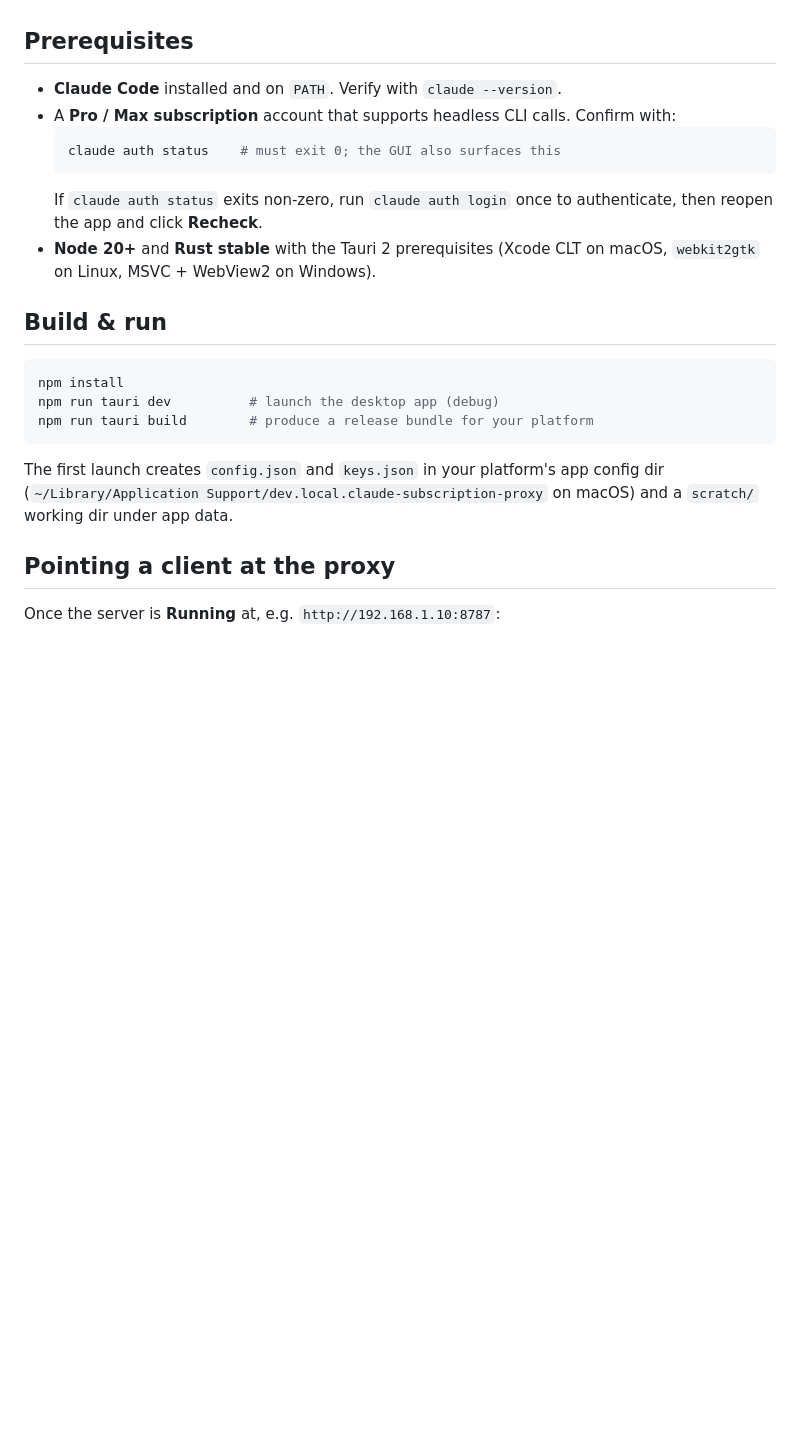
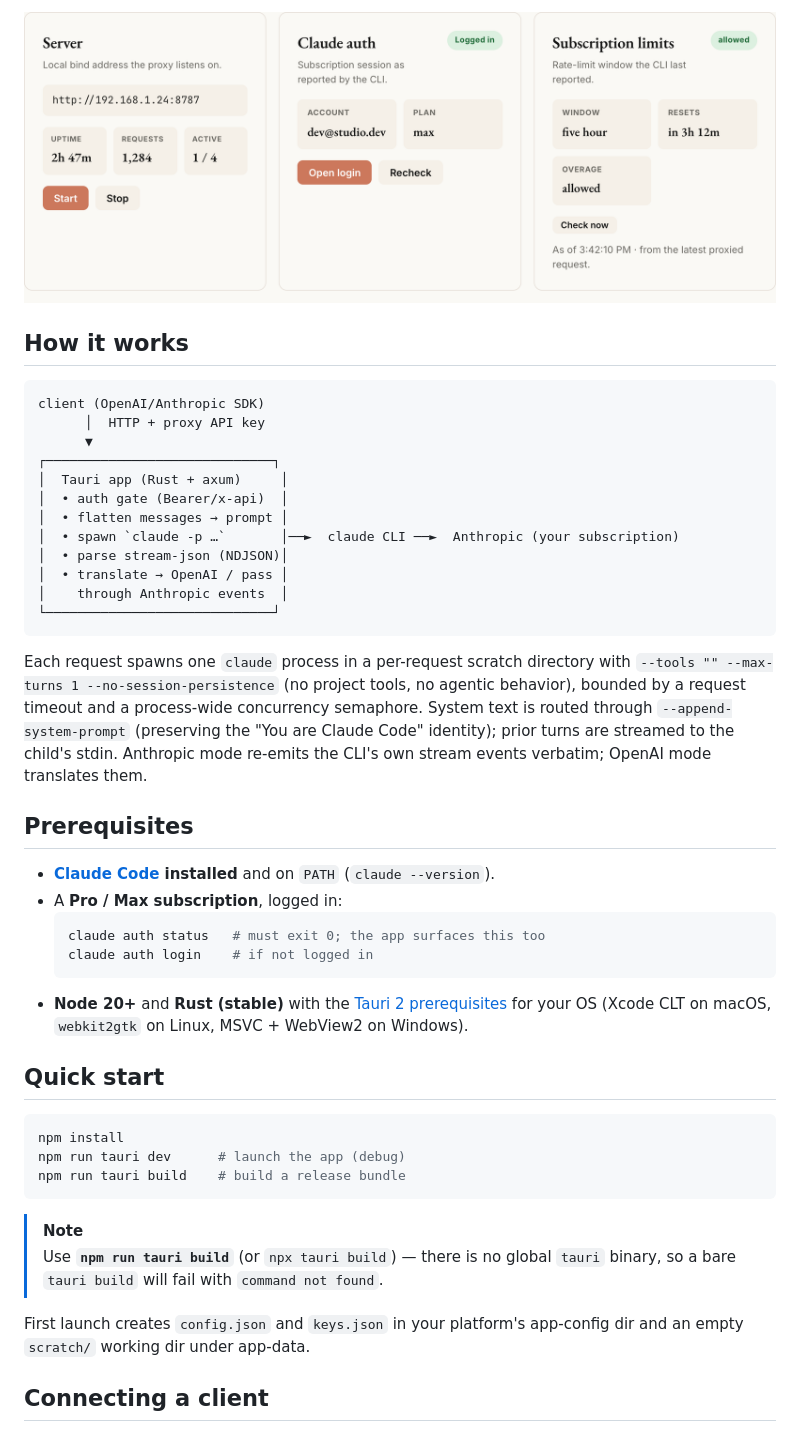
Before and after one commit to eldiablo-1226/claude-subscription-proxy, a Markdown page: README.md, the part around the change printed below. Rendered like a GitHub page; pictures changed too: docs/screenshots/status-cards.png (added); blank space fills up the shorter version.

````diff
--- a/README.md
+++ b/README.md
@@ -13,30 +54,58 @@ upstream call under your authenticated session.
+<p align="center">
+  <img alt="Server status and subscription limits" src="docs/screenshots/status-cards.png" width="820">
+</p>
+
+## How it works
+
+```
+client (OpenAI/Anthropic SDK)
+      │  HTTP + proxy API key
+      ▼
+┌─────────────────────────────┐
+│  Tauri app (Rust + axum)     │
+│  • auth gate (Bearer/x-api)  │
+│  • flatten messages → prompt │
+│  • spawn `claude -p …`       │──►  claude CLI ──►  Anthropic (your subscription)
+│  • parse stream-json (NDJSON)│
+│  • translate → OpenAI / pass │
+│    through Anthropic events  │
+└─────────────────────────────┘
+```
+
+Each request spawns one `claude` process in a per-request scratch directory with
+`--tools "" --max-turns 1 --no-session-persistence` (no project tools, no agentic
+behavior), bounded by a request timeout and a process-wide concurrency semaphore. System
+text is routed through `--append-system-prompt` (preserving the "You are Claude Code"
+identity); prior turns are streamed to the child's stdin. Anthropic mode re-emits the
+CLI's own stream events verbatim; OpenAI mode translates them.
 
 ## Prerequisites
 
-- **Claude Code** installed and on `PATH`. Verify with `claude --version`.
-- A **Pro / Max subscription** account that supports headless CLI calls.
-  Confirm with:
+- **[Claude Code](https://docs.claude.com/en/docs/claude-code) installed** and on `PATH`
+  (`claude --version`).
+- A **Pro / Max subscription**, logged in:
   ```bash
-  claude auth status    # must exit 0; the GUI also surfaces this
+  claude auth status   # must exit 0; the app surfaces this too
+  claude auth login    # if not logged in
   ```
-  If `claude auth status` exits non-zero, run `claude auth login` once to
-  authenticate, then reopen the app and click **Recheck**.
-- **Node 20+** and **Rust stable** with the Tauri 2 prerequisites
+- **Node 20+** and **Rust (stable)** with the
+  [Tauri 2 prerequisites](https://tauri.app/start/prerequisites/) for your OS
   (Xcode CLT on macOS, `webkit2gtk` on Linux, MSVC + WebView2 on Windows).
 
-## Build & run
+## Quick start
 
 ```bash
 npm install
-npm run tauri dev          # launch the desktop app (debug)
-npm run tauri build        # produce a release bundle for your platform
+npm run tauri dev      # launch the app (debug)
+npm run tauri build    # build a release bundle
 ```
 
-The first launch creates `config.json` and `keys.json` in your platform's app
-config dir (`~/Library/Application Support/dev.local.claude-subscription-proxy`
-on macOS) and a `scratch/` working dir under app data.
+> [!NOTE]
+> Use **`npm run tauri build`** (or `npx tauri build`) — there is no global `tauri`
+> binary, so a bare `tauri build` will fail with `command not found`.
 
-## Pointing a client at the proxy
+First launch creates `config.json` and `keys.json` in your platform's app-config dir and
+an empty `scratch/` working dir under app-data.
 
-Once the server is **Running** at, e.g. `http://192.168.1.10:8787`:
+## Connecting a client
 
````
Also changed, not shown: other parts of README.md (+131 -80 lines), docs/screenshots/create-key.png (added), docs/screenshots/dashboard.png (added).
